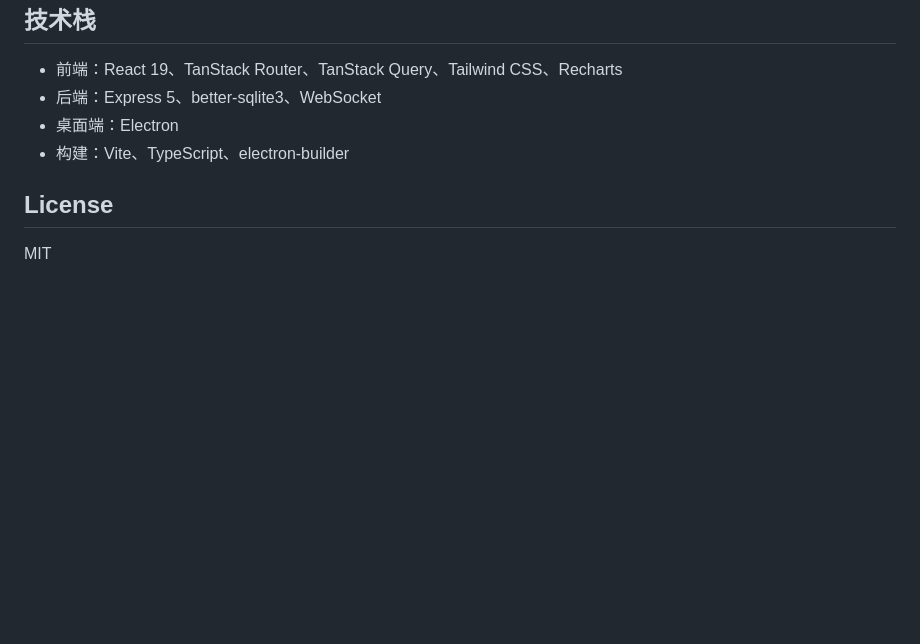
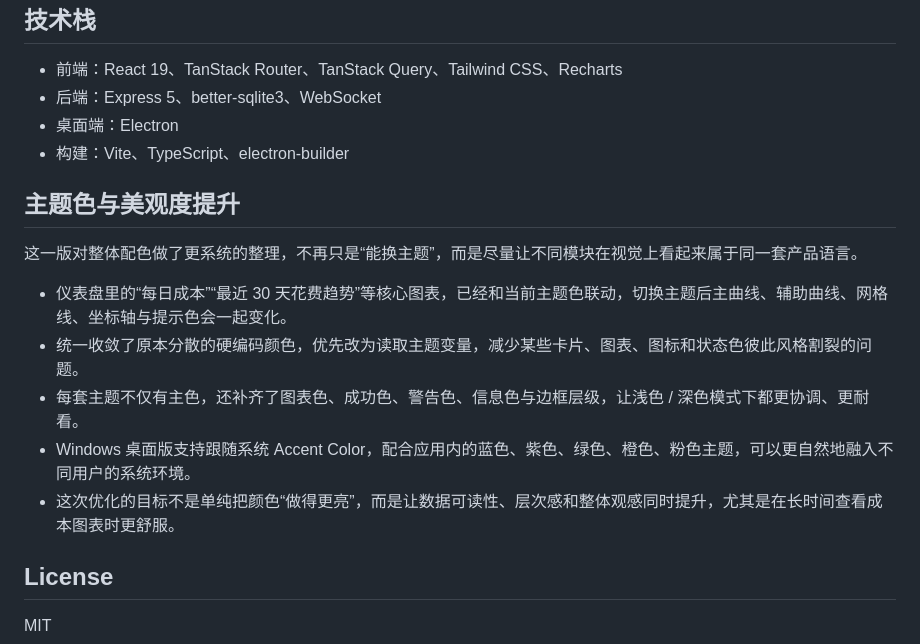
Before and after one commit to xinmo114514/clawalytics-cn, a Markdown page: README.md, the part around the change. Drawn GitHub-style; blank space fills up the shorter version.

Commit message:
docs: add theme polish notes

```diff
--- a/README.md
+++ b/README.md
@@ -256,6 +256,16 @@ Clawalytics 支持对多家 AI 供应商的调用成本进行分析，包含但
 - 桌面端：Electron
 - 构建：Vite、TypeScript、electron-builder
 
+## 主题色与美观度提升
+
+这一版对整体配色做了更系统的整理，不再只是“能换主题”，而是尽量让不同模块在视觉上看起来属于同一套产品语言。
+
+- 仪表盘里的“每日成本”“最近 30 天花费趋势”等核心图表，已经和当前主题色联动，切换主题后主曲线、辅助曲线、网格线、坐标轴与提示色会一起变化。
+- 统一收敛了原本分散的硬编码颜色，优先改为读取主题变量，减少某些卡片、图表、图标和状态色彼此风格割裂的问题。
+- 每套主题不仅有主色，还补齐了图表色、成功色、警告色、信息色与边框层级，让浅色 / 深色模式下都更协调、更耐看。
+- Windows 桌面版支持跟随系统 Accent Color，配合应用内的蓝色、紫色、绿色、橙色、粉色主题，可以更自然地融入不同用户的系统环境。
+- 这次优化的目标不是单纯把颜色“做得更亮”，而是让数据可读性、层次感和整体观感同时提升，尤其是在长时间查看成本图表时更舒服。
+
 ## License
 
 MIT
```
